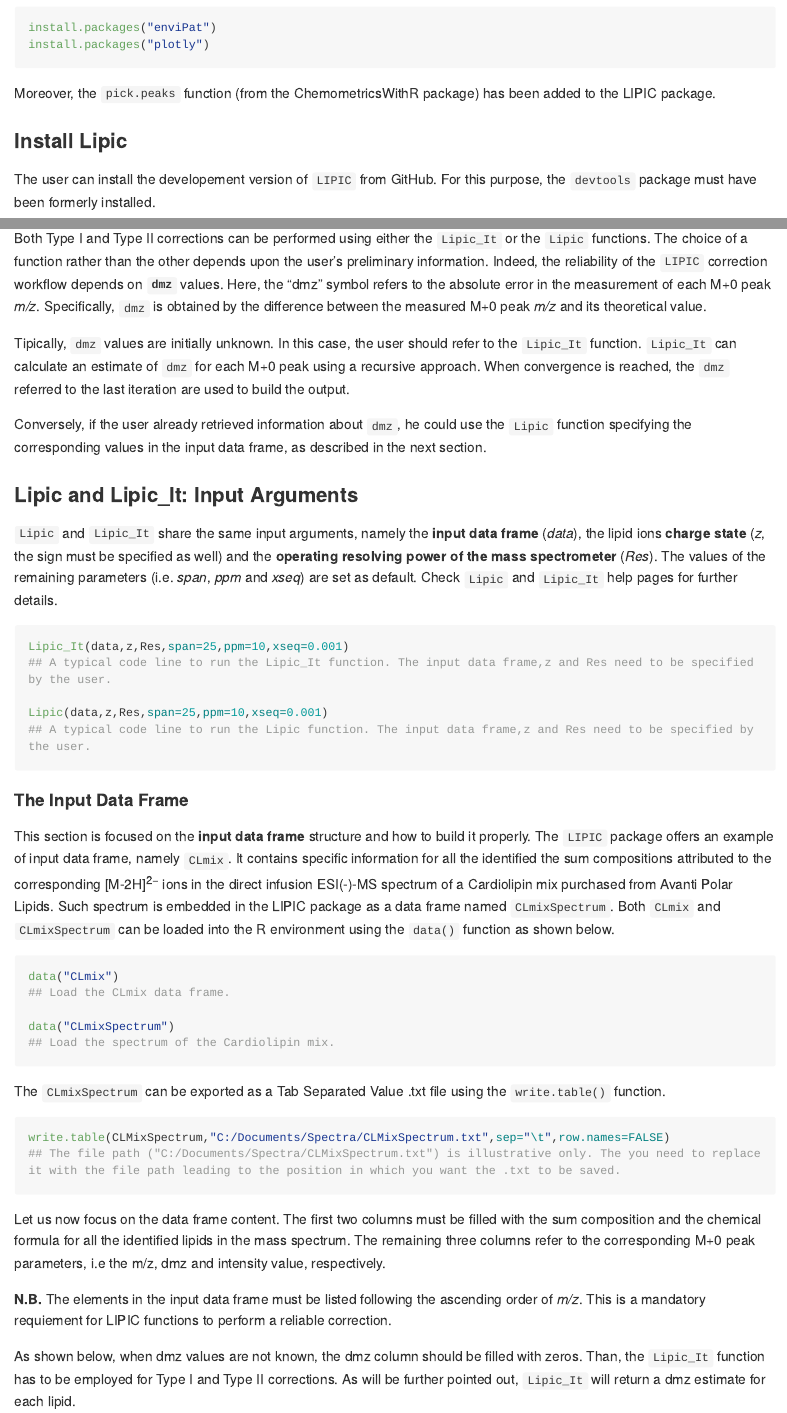
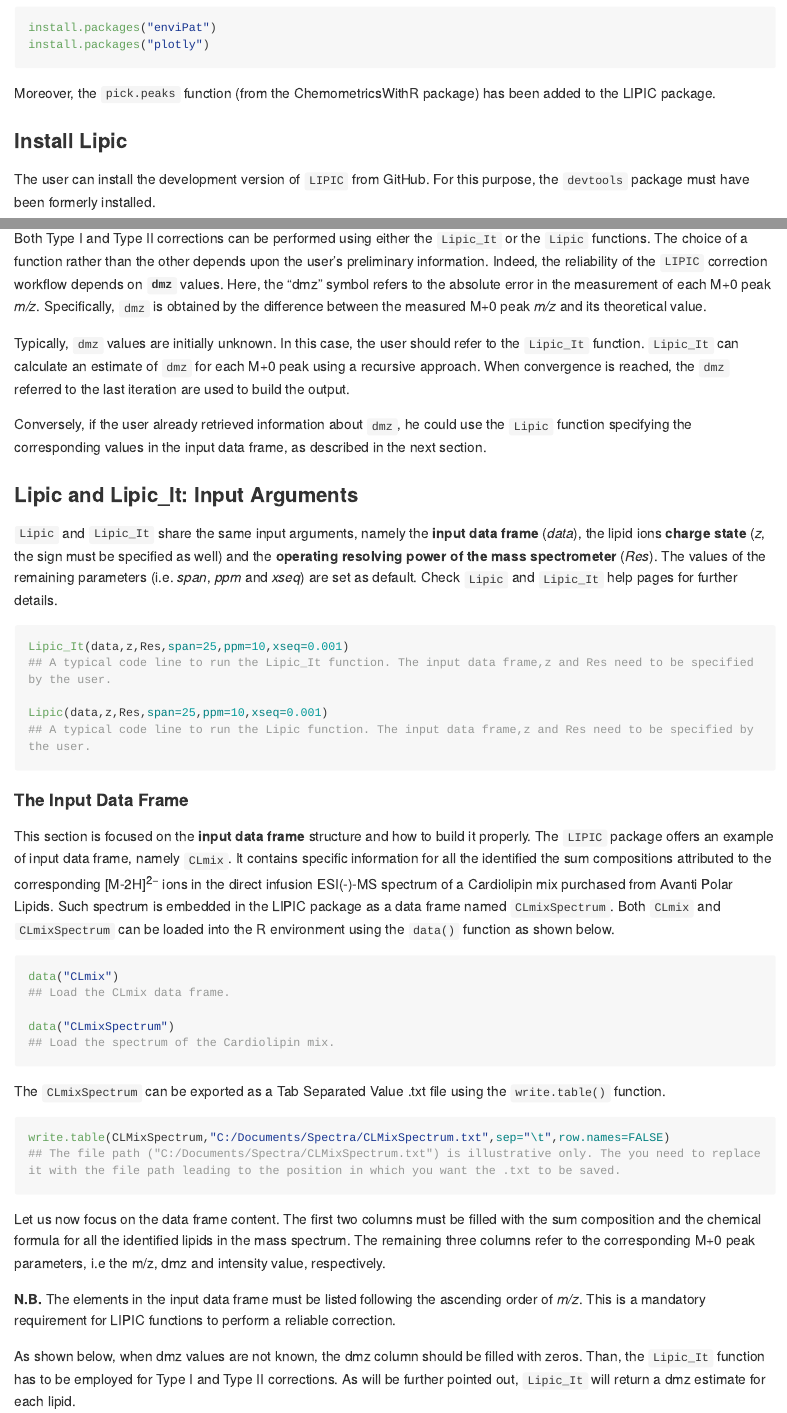
Before and after one commit to AnCaste/LIPIC, an R Markdown document (README.Rmd): the page in a window 1100 px wide, from 580 px down, and a second part further down, joined at a grey line. The pictures show the output file README.md that the author committed with the source, drawn offline in the style of GitHub; long lines of code are wrapped.

Commit message:
Initial commit

````diff
--- a/README.Rmd
+++ b/README.Rmd
@@ -38,7 +38,7 @@ Moreover, the `pick.peaks` function (from the ChemometricsWithR package) has bee
 
 ### Install Lipic
 
-The user can install the developement version of `LIPIC` from GitHub.
+The user can install the development version of `LIPIC` from GitHub.
 For this purpose, the `devtools` package must have been formerly installed.
 
 ``` r
@@ -65,7 +65,7 @@ library("LIPIC")
 
 Both Type I and Type II corrections can be performed using either the `Lipic_It` or the `Lipic` functions. The choice of a function rather than the other depends upon the user's preliminary information. Indeed, the reliability of the `LIPIC` correction workflow depends on **`dmz`** values. Here, the "dmz" symbol refers to the absolute error in the measurement of each M+0 peak *m/z*. Specifically, `dmz` is obtained by the difference between the measured M+0 peak *m/z* and its theoretical value.
 
-Tipically, `dmz` values are initially unknown. In this case, the user should refer to the `Lipic_It` function. `Lipic_It` can calculate an estimate of `dmz` for each M+0 peak using a recursive approach. When convergence is reached, the `dmz` referred to the last iteration are used to build the output.
+Typically, `dmz` values are initially unknown. In this case, the user should refer to the `Lipic_It` function. `Lipic_It` can calculate an estimate of `dmz` for each M+0 peak using a recursive approach. When convergence is reached, the `dmz` referred to the last iteration are used to build the output.
 
 Conversely, if the user already retrieved information about `dmz`, he could use the `Lipic` function specifying the corresponding values in the input data frame, as described in the next section.
 
@@ -101,7 +101,7 @@ write.table(CLMixSpectrum,"C:/Documents/Spectra/CLMixSpectrum.txt",sep="\t",row.
 ```
 Let us now focus on the  data frame content. The first two columns must be filled with the sum composition and the chemical formula for all the identified lipids in the mass spectrum. The remaining three columns refer to the corresponding M+0 peak parameters, i.e the m/z, dmz and intensity value, respectively.
 
-**N.B.** The elements in the input data frame must be listed following the ascending order of *m/z*. This is a mandatory requiement for LIPIC functions to perform a reliable correction.
+**N.B.** The elements in the input data frame must be listed following the ascending order of *m/z*. This is a mandatory requirement for LIPIC functions to perform a reliable correction.
 
 As shown below, when dmz values are not known, the dmz column should be filled with zeros. Than, the `Lipic_It` function has to be employed for Type I and Type II corrections. As will be further pointed out,  `Lipic_It` will return a dmz estimate for each lipid.
 
````
Also changed, not shown: README.md.
